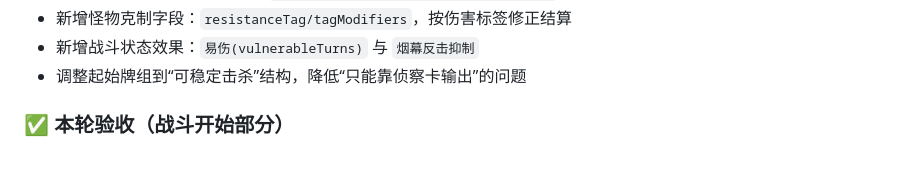
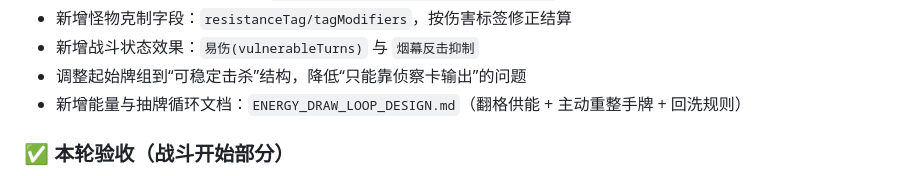
Before and after one commit to JourneyHans/MBProj, a Markdown page: RELEASE_NOTES.md, the part around the change. GitHub-like rendering.

```diff
--- a/RELEASE_NOTES.md
+++ b/RELEASE_NOTES.md
@@ -49,6 +49,7 @@
 - 新增怪物克制字段：`resistanceTag/tagModifiers`，按伤害标签修正结算
 - 新增战斗状态效果：`易伤(vulnerableTurns)` 与 `烟幕反击抑制`
 - 调整起始牌组到“可稳定击杀”结构，降低“只能靠侦察卡输出”的问题
+- 新增能量与抽牌循环文档：`ENERGY_DRAW_LOOP_DESIGN.md`（翻格供能 + 主动重整手牌 + 回洗规则）
 
 ### ✅ 本轮验收（战斗开始部分）
 - 验收结论：阶段性通过
```
Also changed, not shown: ENERGY_DRAW_LOOP_DESIGN.md (added, +140 -0 lines), ROADMAP.md (+1 -0 lines).
